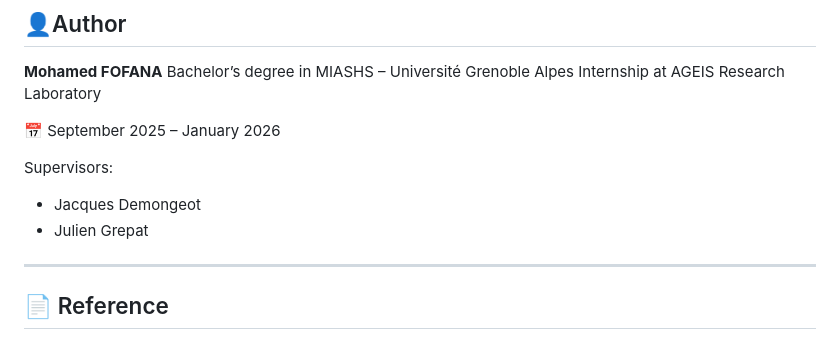
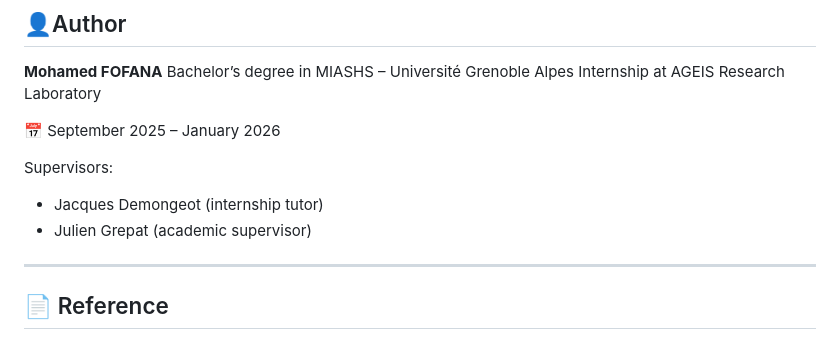
Before and after one commit to Mohamed-Fof/AGEIS_Stage_S5, a Markdown page: README.md, the part around the change. GitHub-like rendering.

Commit message:
Clarify supervisor roles in README

```diff
--- a/README.md
+++ b/README.md
@@ -119,8 +119,8 @@ Internship at AGEIS Research Laboratory
 📅 September 2025 – January 2026
 
 Supervisors:
-- Jacques Demongeot
-- Julien Grepat
+- Jacques Demongeot (internship tutor)
+- Julien Grepat (academic supervisor)
 
 ___
 
```
